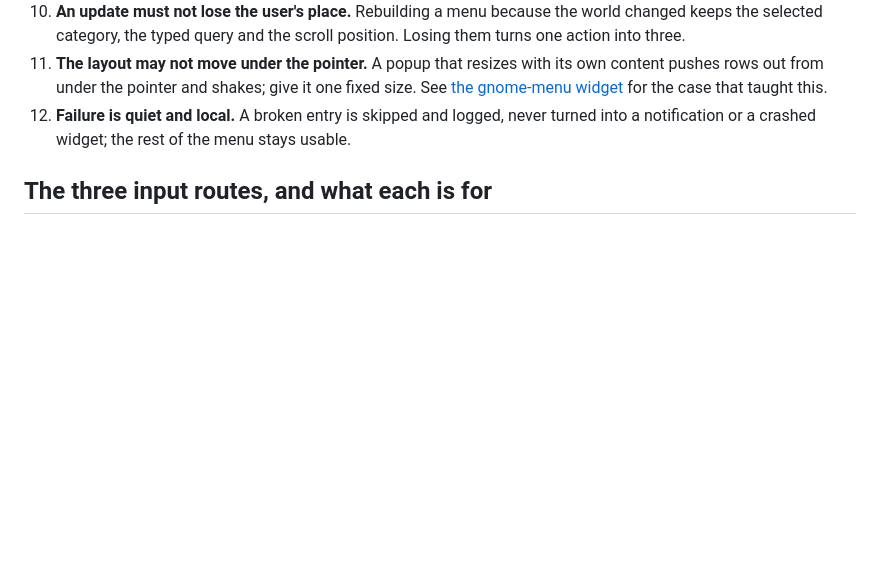
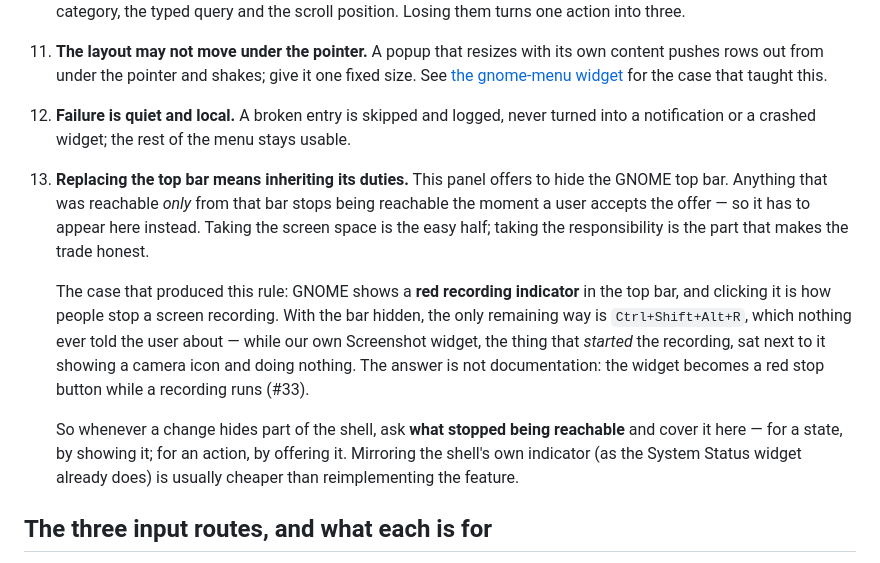
Before and after one commit to mpashka/gnome-widget-panel, a Markdown page: docs/process/ux.md, the part around the change. GitHub-like rendering; blank space fills up the shorter version.

Commit message:
docs(ux): replacing the top bar means inheriting its duties
Rule 13, from the screen-recording case. GNOME puts a red recording
indicator in the top bar and clicking it is how people stop a recording.
This extension offers to hide that bar — so a user who accepts is left
with Ctrl+Shift+Alt+R, which nothing ever told them about, while our own
Screenshot widget, the thing that started the recording, sits next to it
showing a camera icon and doing nothing about it.

Taking the screen space is the easy half. Anything reachable only from
the bar we hide has to appear here instead: a state by showing it, an
action by offering it — and mirroring the shell's own indicator, as the
System Status widget already does, is usually cheaper than
reimplementing the feature. Every change that hides part of the shell
now owes the question "what stopped being reachable?".

The first case is filed on #33: the widget becomes a red stop button
while a recording runs.

Co-Authored-By: Claude Opus 5 (1M context) <noreply@anthropic.com>

```diff
--- a/docs/process/ux.md
+++ b/docs/process/ux.md
@@ -77,6 +77,24 @@ recorded there is what makes a regression in this page's rules visible.
 12. **Failure is quiet and local.** A broken entry is skipped and logged, never
     turned into a notification or a crashed widget; the rest of the menu stays
     usable.
+13. **Replacing the top bar means inheriting its duties.** This panel offers to
+    hide the GNOME top bar. Anything that was reachable *only* from that bar
+    stops being reachable the moment a user accepts the offer — so it has to
+    appear here instead. Taking the screen space is the easy half; taking the
+    responsibility is the part that makes the trade honest.
+
+    The case that produced this rule: GNOME shows a **red recording indicator**
+    in the top bar, and clicking it is how people stop a screen recording. With
+    the bar hidden, the only remaining way is `Ctrl+Shift+Alt+R`, which nothing
+    ever told the user about — while our own Screenshot widget, the thing that
+    *started* the recording, sat next to it showing a camera icon and doing
+    nothing. The answer is not documentation: the widget becomes a red stop
+    button while a recording runs (#33).
+
+    So whenever a change hides part of the shell, ask **what stopped being
+    reachable** and cover it here — for a state, by showing it; for an action,
+    by offering it. Mirroring the shell's own indicator (as the System Status
+    widget already does) is usually cheaper than reimplementing the feature.
 
 ## The three input routes, and what each is for
 
```
